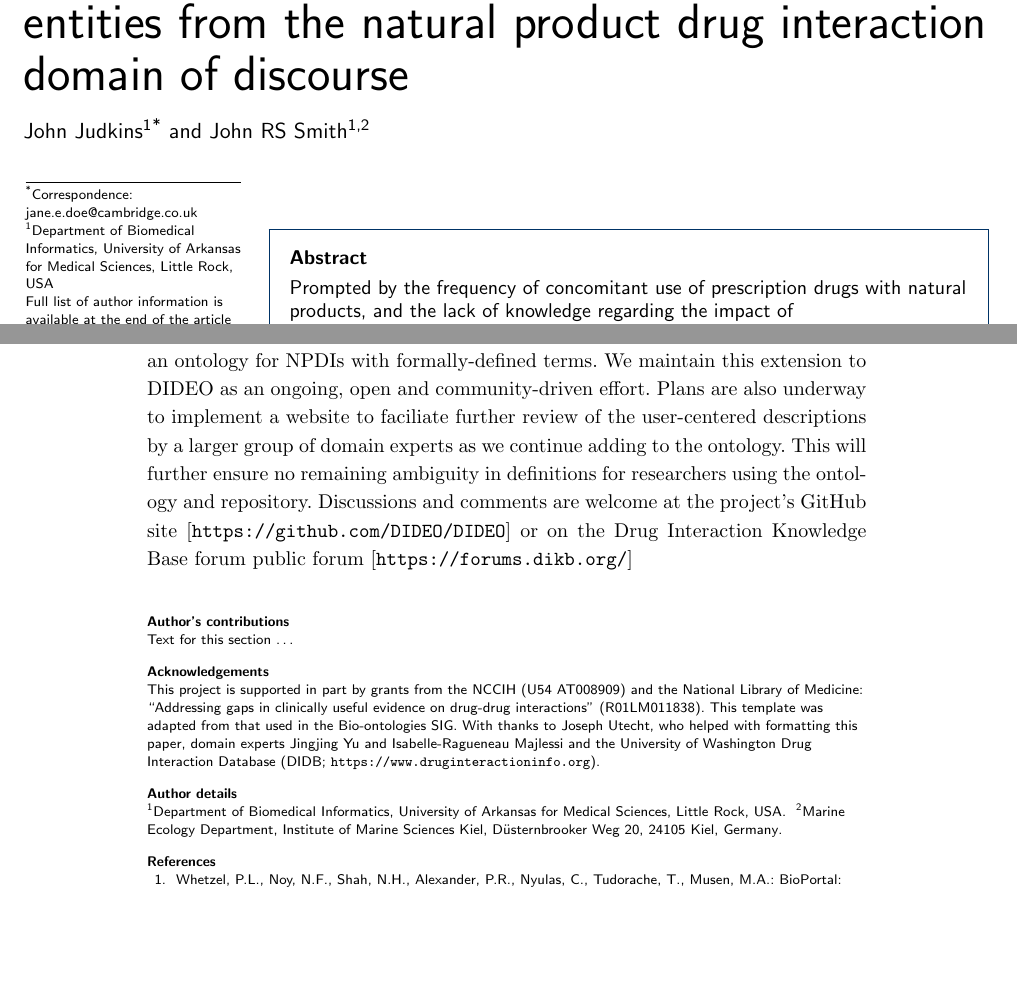
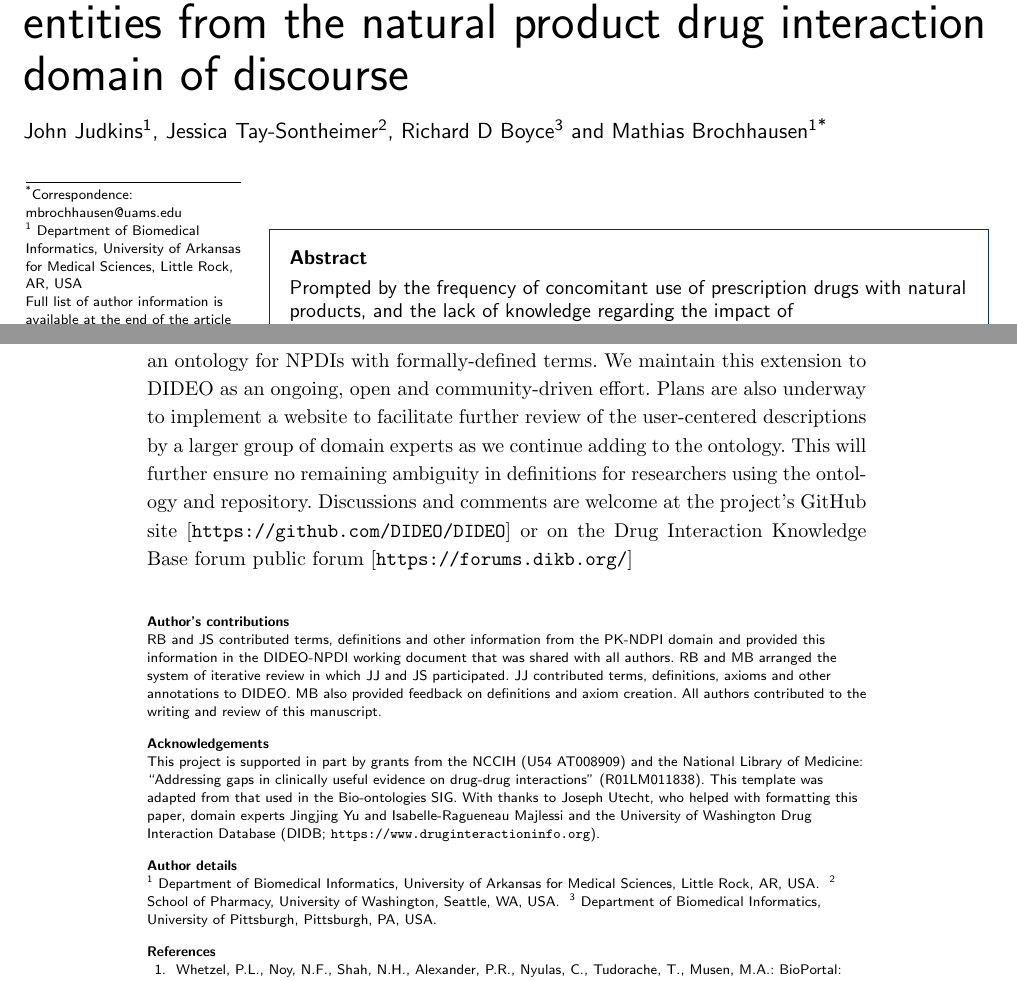
Before and after one commit to utecht/papermergency, a LaTeX document (jj_article.tex): two parts of pages 1 and 10 of 12, joined at a grey line, cut so that both start at the same text, the shorter picture padded with empty space. Compiled offline with pdfLaTeX.

Commit message:
added contributions and author lines

```diff
--- a/jj_article.tex
+++ b/jj_article.tex
@@ -59,14 +59,18 @@
 %%%%%%%%%%%%%%%%%%%%%%%%%%%%%%%%%%%%%%%%%%%%%%
 
 \author[
-   addressref={uams},                   % id's of addresses, e.g. {aff1,aff2}
-   corref={uams},                       % id of corresponding address, if any
-   email={jane.e.doe@cambridge.co.uk}   % email address
+addressref={aff1},
 ]{\inits{JJ}\fnm{John} \snm{Judkins}}
 \author[
-   addressref={uams,aff2},
-   email={john.RS.Smith@cambridge.co.uk}
-]{\inits{JRS}\fnm{John RS} \snm{Smith}}
+addressref={aff2},
+]{\inits{JS}\fnm{Jessica} \snm{Tay-Sontheimer}}
+\author[
+addressref={aff3},
+]{\inits{RB}\fnm{Richard D} \snm{Boyce}}
+\author[
+addressref={aff1},
+email={mbrochhausen@uams.edu}
+]{\inits{MB}\fnm{Mathias} \snm{Brochhausen}}
 
 %%%%%%%%%%%%%%%%%%%%%%%%%%%%%%%%%%%%%%%%%%%%%%
 %%                                          %%
@@ -77,19 +81,20 @@
 %%                                          %%
 %%%%%%%%%%%%%%%%%%%%%%%%%%%%%%%%%%%%%%%%%%%%%%
 
-\address[id=uams]{%                           % unique id
-  \orgname{Department of Biomedical Informatics, University of Arkansas for Medical Sciences}, % university, etc
-  %\street{Waterloo Road},                     %
-  %\postcode{}                                % post or zip code
-  \city{Little Rock},                              % city
-  \cny{USA}                                    % country
+\address[id=aff1]{
+\orgname{Department of Biomedical Informatics, University of Arkansas for Medical Sciences},
+\city{Little Rock, AR},
+\cny{USA}
 }
-\address[id=aff2]{%
-  \orgname{Marine Ecology Department, Institute of Marine Sciences Kiel},
-  \street{D\"{u}sternbrooker Weg 20},
-  \postcode{24105}
-  \city{Kiel},
-  \cny{Germany}
+\address[id=aff2]{
+\orgname{School of Pharmacy, University of Washington},
+\city{Seattle, WA},
+\cny{USA}
+}
+\address[id=aff3]{
+\orgname{Department of Biomedical Informatics, University of Pittsburgh},
+\city{Pittsburgh, PA},
+\cny{USA}
 }
 
 \end{fmbox}% comment this for two column layout
@@ -352,7 +357,7 @@ We have also shown that DIDEO provides a sound foundation on which to achieve ou
 We have also demonstrated the novelty of this project in that, while both a NP ontology and a food-drug interaction ontology exist, they do not meet the project's requirements for complete textual definitions and rich semantics.
 Moreover, ours is the only project to build an ontology for NPDIs with formally-defined terms.
 We maintain this extension to DIDEO as an ongoing, open and community-driven effort.
-Plans are also underway to implement a website to faciliate further review of the user-centered descriptions by a larger group of domain experts as we continue adding to the ontology.
+Plans are also underway to implement a website to facilitate further review of the user-centered descriptions by a larger group of domain experts as we continue adding to the ontology.
 This will further ensure no remaining ambiguity in definitions for researchers using the ontology and repository. % I added a bit here --JJ
 Discussions and comments are welcome at the project's GitHub site [\url{https://github.com/DIDEO/DIDEO}] or on the Drug Interaction Knowledge Base forum public forum [\url{https://forums.dikb.org/}]
 
@@ -365,7 +370,11 @@ Discussions and comments are welcome at the project's GitHub site [\url{https://
 \begin{backmatter}
 
 \section*{Author's contributions}
-    Text for this section \ldots
+RB and JS contributed terms, definitions and other information from the PK-NDPI domain and provided this information in the DIDEO-NPDI working document that was shared with all authors.
+RB and MB arranged the system of iterative review in which JJ and JS participated.
+JJ contributed terms, definitions, axioms and other annotations to DIDEO.
+MB also provided feedback on definitions and axiom creation.
+All authors contributed to the writing and review of this manuscript.
 
 \section*{Acknowledgements}
 This project is supported in part by grants from the NCCIH (U54 AT008909) and the National Library of Medicine: “Addressing gaps in clinically useful evidence on drug-drug interactions” (R01LM011838).
```
Also changed, not shown: jj_bib.bib (+2 -1 lines), jj_article.tex (2 more changed lines).
